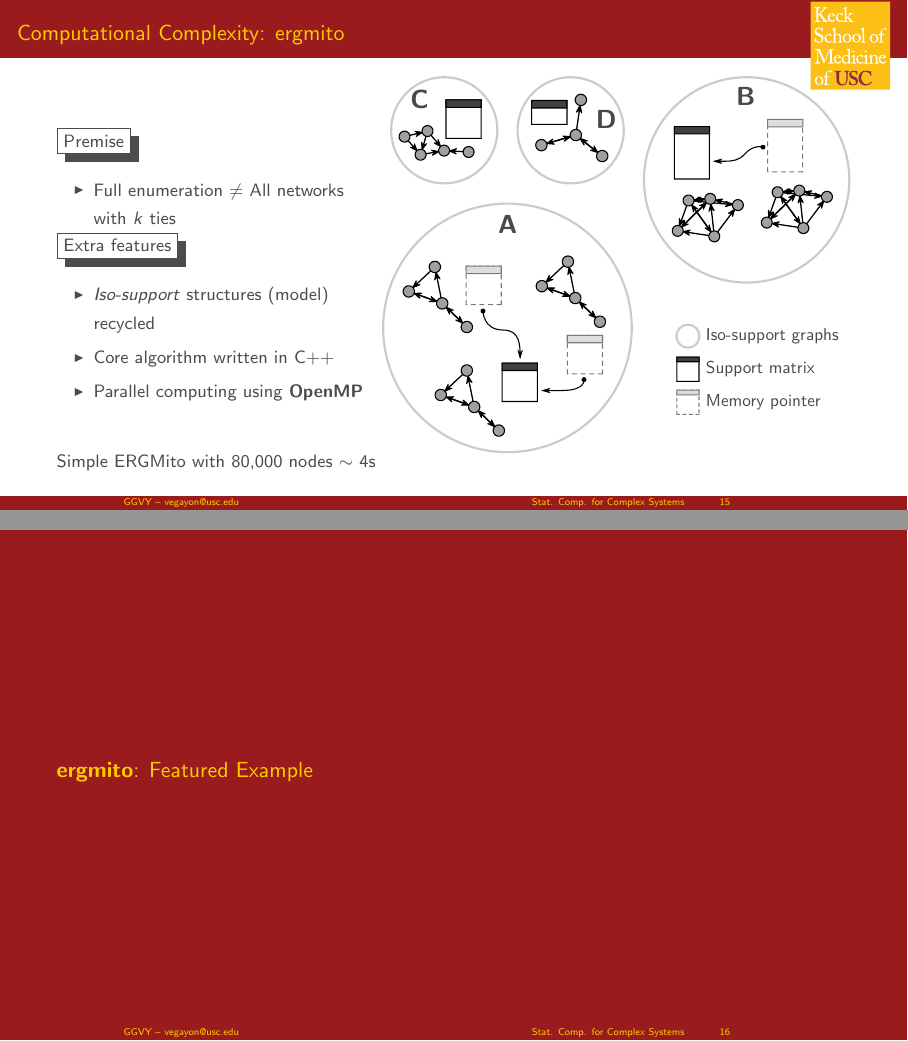
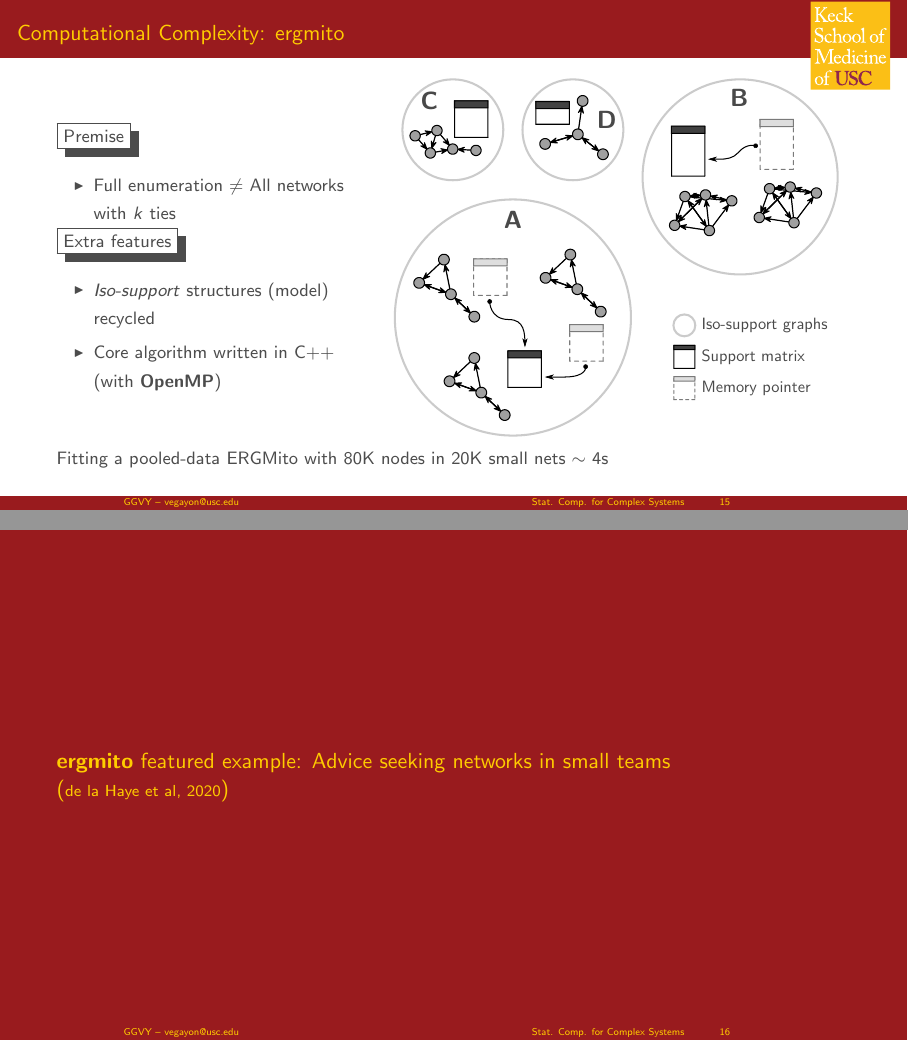
Before and after one commit to gvegayon/faculty-talk, LaTeX slides (slides.tex): pages 15 and 16 of 60 before the commit and pages 55 and 56 of 118 after it, joined at a grey line. Compiled offline with pdfLaTeX.

Commit message:
Final version

```diff
--- a/slides.tex
+++ b/slides.tex
@@ -1,4 +1,4 @@
-\documentclass[aspectratio=169,9pt,handout]{beamer}
+\documentclass[aspectratio=169,9pt]{beamer}
 
 %\transdissolve[duration=0.2] % Only works with Adobe Acrobat
 
@@ -475,15 +477,15 @@ Exponential Family Random Graph Models, aka \alert{ERGMs} are:\pause
 		\uncover<3->{\shadowbox{Extra features}}
 		\begin{itemize}
 			\item<4-> \textit{Iso-support} structures (model) recycled
-			\item<5-> Core algorithm written in C++
-			\item<6-> Parallel computing using \textbf{OpenMP}
+			\item<5-> Core algorithm written in C++ (with \textbf{OpenMP})
 		\end{itemize}
 	\end{minipage}\hfill
 	\begin{minipage}[m]{.59\linewidth}
 		\centering
-		\uncover<4->{\includegraphics[width=1\linewidth]{ergm-computing.pdf}}
-	\end{minipage}
-	\uncover<8->{Simple ERGMito with 80,000 nodes $\sim$ 4s}
+		\uncover<4->{\includegraphics[width=.95\linewidth]{ergm-computing.pdf}}
+	\end{minipage}
+\vfill
+	\uncover<6->{Fitting a pooled-data ERGMito with 80K nodes in 20K small nets $\sim$ 4s}
 \end{frame}
 
 
@@ -505,7 +507,8 @@ Exponential Family Random Graph Models, aka \alert{ERGMs} are:\pause
 \begin{frame}[c]
 	\usebeamertemplate{section intro}{}{}
 	\textcolor{uscgold}{
-		\Large \textbf{ergmito}: Featured Example
+		\Large \textbf{ergmito} featured example: Advice seeking networks in small teams\\
+		({\small de la Haye et al, 2020})
 	}
 \end{frame}
 
```
Also changed, not shown: slides.tex (12 more changed lines).
